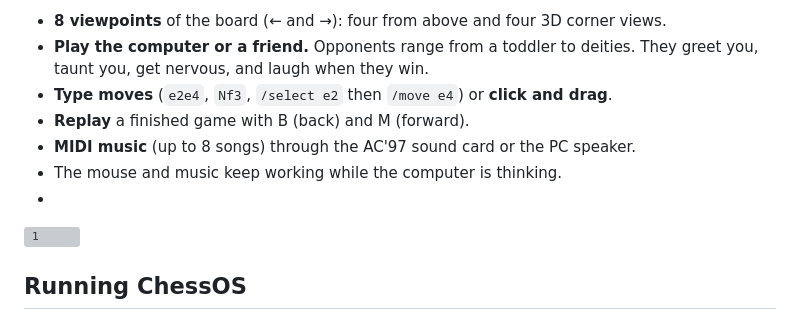
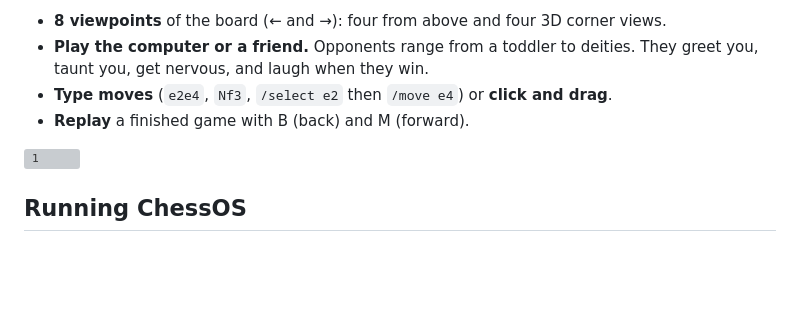
Before and after one commit to O-Ayyad/ChessOS, a Markdown page: README.md, the part around the change. Rendered like a GitHub page; blank space fills up the shorter version; grey boxes are pictures that could not be loaded.

Commit message:
Updated readme.txt

```diff
--- a/README.md
+++ b/README.md
@@ -9,9 +9,7 @@ folder: a boot loader written in assembly (`boot/`) and a kernel written in C++
 - **Play the computer or a friend.** Opponents range from a toddler to deities. They greet you, taunt you, get nervous, and laugh when they win.
 - **Type moves** (`e2e4`, `Nf3`, `/select e2` then `/move e4`) or **click and drag**.
 - **Replay** a finished game with B (back) and M (forward).
-- **MIDI music** (up to 8 songs) through the AC'97 sound card or the PC speaker.
-- The mouse and music keep working while the computer is thinking.
--
+
 <img width="1019" height="763" alt="1" src="https://github.com/user-attachments/assets/825e7972-4dd1-4213-adc0-a72bb8a7a5b3" />
 
 ## Running ChessOS
```
